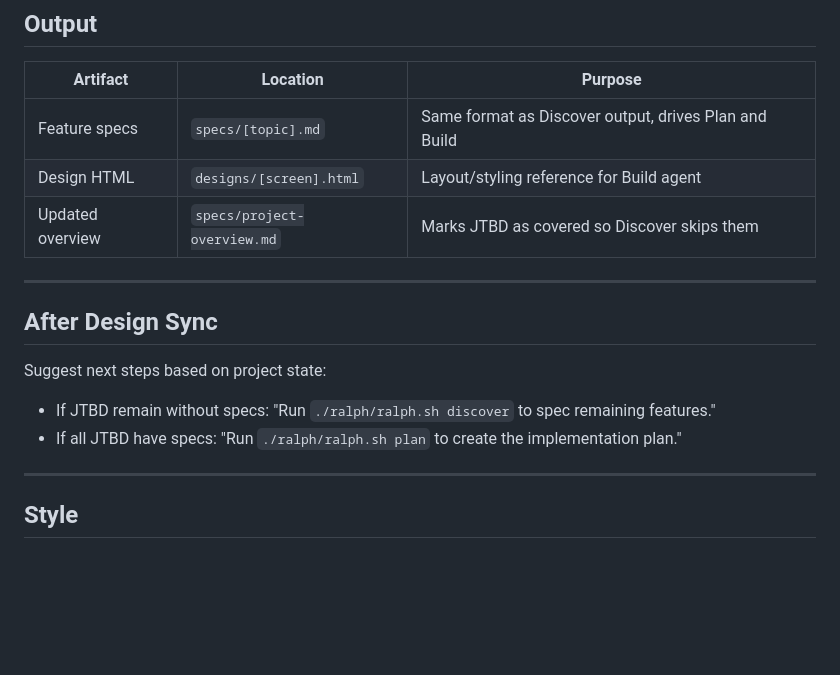
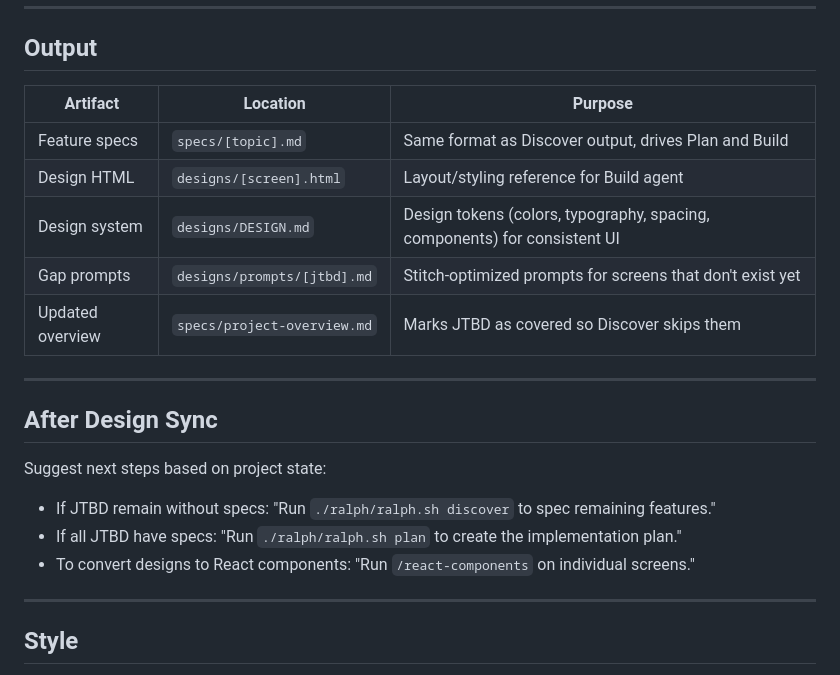
Before and after one commit to kifbv/kickoff, a Markdown page: skills/design-sync/SKILL.md, the part around the change. Drawn GitHub-style; blank space fills up the shorter version.

Commit message:
feat: Update output table and next steps for design-sync

```diff
--- a/skills/design-sync/SKILL.md
+++ b/skills/design-sync/SKILL.md
@@ -220,6 +220,8 @@ Log Match Result        | Mobile   | 390x884
 |----------|----------|---------|
 | Feature specs | `specs/[topic].md` | Same format as Discover output, drives Plan and Build |
 | Design HTML | `designs/[screen].html` | Layout/styling reference for Build agent |
+| Design system | `designs/DESIGN.md` | Design tokens (colors, typography, spacing, components) for consistent UI |
+| Gap prompts | `designs/prompts/[jtbd].md` | Stitch-optimized prompts for screens that don't exist yet |
 | Updated overview | `specs/project-overview.md` | Marks JTBD as covered so Discover skips them |
 
 ---
@@ -230,6 +232,7 @@ Suggest next steps based on project state:
 
 - If JTBD remain without specs: "Run `./ralph/ralph.sh discover` to spec remaining features."
 - If all JTBD have specs: "Run `./ralph/ralph.sh plan` to create the implementation plan."
+- To convert designs to React components: "Run `/react-components` on individual screens."
 
 ---
 
```
